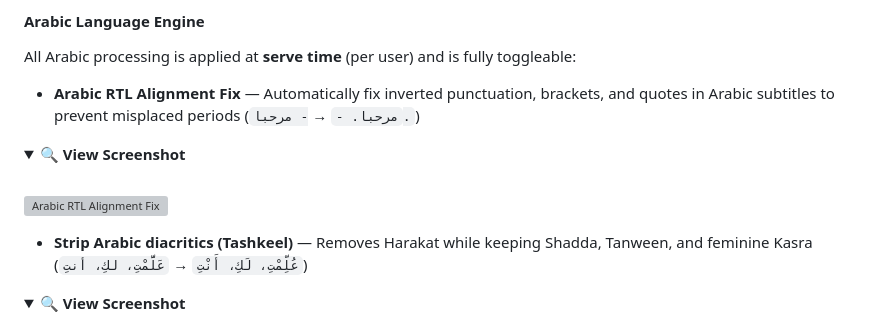
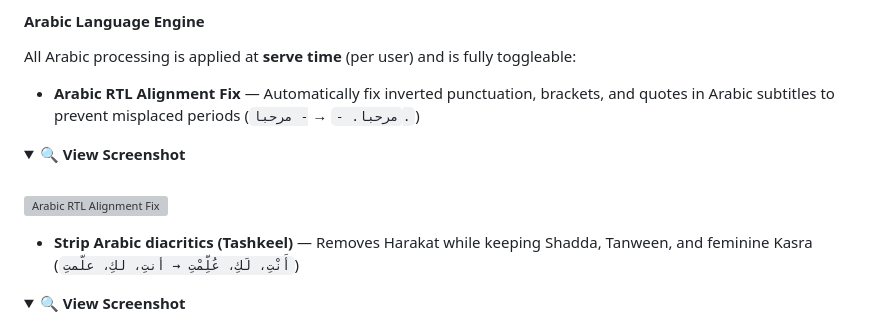
Before and after one commit to donsaud/NinjaSubs, a Markdown page: README.md, the part around one of its changes. Rendered like a GitHub page; folded sections open; grey boxes are pictures that could not be loaded.

Commit message:
docs: simplify and fix tashkeel example across languages

```diff
--- a/README.md
+++ b/README.md
@@ -52,7 +52,7 @@ All Arabic processing is applied at **serve time** (per user) and is fully toggl
 <img src="docs/screenshots/arabic-rtl-alignment.png" alt="Arabic RTL Alignment Fix" width="100%" />
 </details>
 
-* **Strip Arabic diacritics (Tashkeel)** — Removes Harakat while keeping Shadda, Tanween, and feminine Kasra (`عُلِّمْتِ، لَكِ، أَنْتِ` → `عَلَّمْتِ، لكِ، أنتِ`)
+* **Strip Arabic diacritics (Tashkeel)** — Removes Harakat while keeping Shadda, Tanween, and feminine Kasra (`أَنْتِ، لَكِ، عُلِّمْتِ → أنتِ، لكِ، علّمتِ`)
 
 <details>
 <summary>🔍 <b>View Screenshot</b></summary>
```
Also changed, not shown: other parts of README.md (+1 -1 lines).
